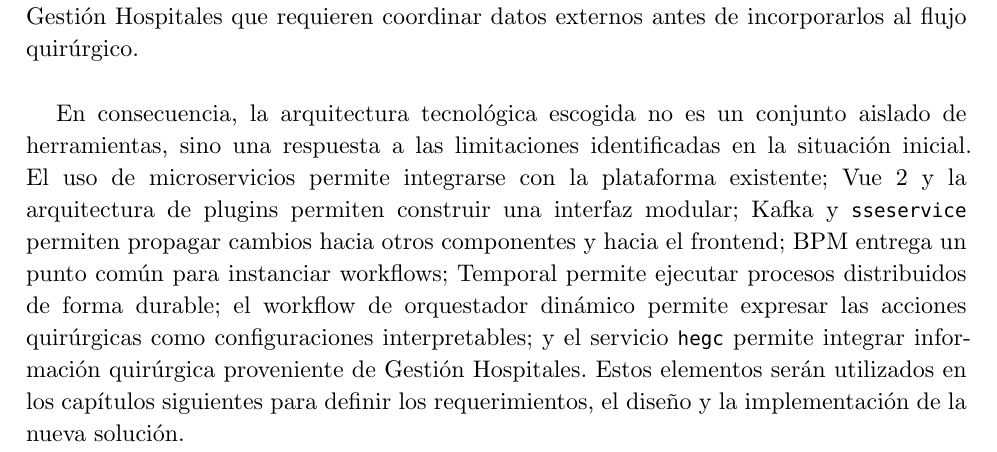
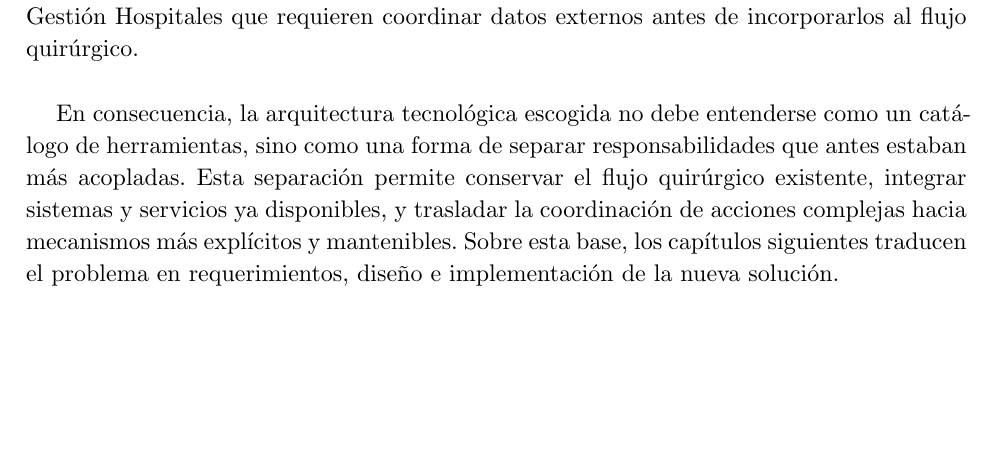
Before and after one commit to frgonzal/informe-final-memoria-dcc, a Typst document (main.typ): part of page 27 of 35, cut so that both start at the same text, the shorter picture padded with empty space. Compiled offline with Typst 0.15.

Commit message:
mejora seccion 3.9 para evitar repeticion de cosas

```diff
--- a/main.typ
+++ b/main.typ
@@ -239,7 +239,7 @@
 
   Esta organización permite distinguir responsabilidades. La interfaz presenta pacientes, estados y acciones disponibles, y puede recibir eventos mediante `sseservice` para actualizarse oportunamente. Los microservicios de dominio ejecutan operaciones sobre datos clínicos y administrativos. Kafka comunica eventos de negocio. BPM inicia workflows directamente o como reacción a eventos. Temporal asegura la ejecución durable. Los workers procesan workflows y actividades. El workflow de orquestador dinámico interpreta las configuraciones que describen la secuencia concreta de instrucciones para cada acción quirúrgica configurable. Finalmente, el servicio `hegc` cubre integraciones específicas con Gestión Hospitales que requieren coordinar datos externos antes de incorporarlos al flujo quirúrgico.
 
-  En consecuencia, la arquitectura tecnológica escogida no es un conjunto aislado de herramientas, sino una respuesta a las limitaciones identificadas en la situación inicial. El uso de microservicios permite integrarse con la plataforma existente; Vue 2 y la arquitectura de plugins permiten construir una interfaz modular; Kafka y `sseservice` permiten propagar cambios hacia otros componentes y hacia el frontend; BPM entrega un punto común para instanciar workflows; Temporal permite ejecutar procesos distribuidos de forma durable; el workflow de orquestador dinámico permite expresar las acciones quirúrgicas como configuraciones interpretables; y el servicio `hegc` permite integrar información quirúrgica proveniente de Gestión Hospitales. Estos elementos serán utilizados en los capítulos siguientes para definir los requerimientos, el diseño y la implementación de la nueva solución.
+  En consecuencia, la arquitectura tecnológica escogida no debe entenderse como un catálogo de herramientas, sino como una forma de separar responsabilidades que antes estaban más acopladas. Esta separación permite conservar el flujo quirúrgico existente, integrar sistemas y servicios ya disponibles, y trasladar la coordinación de acciones complejas hacia mecanismos más explícitos y mantenibles. Sobre esta base, los capítulos siguientes traducen el problema en requerimientos, diseño e implementación de la nueva solución.
 ]
 
 #capitulo(title: "Análisis del problema y requerimientos")[
```
